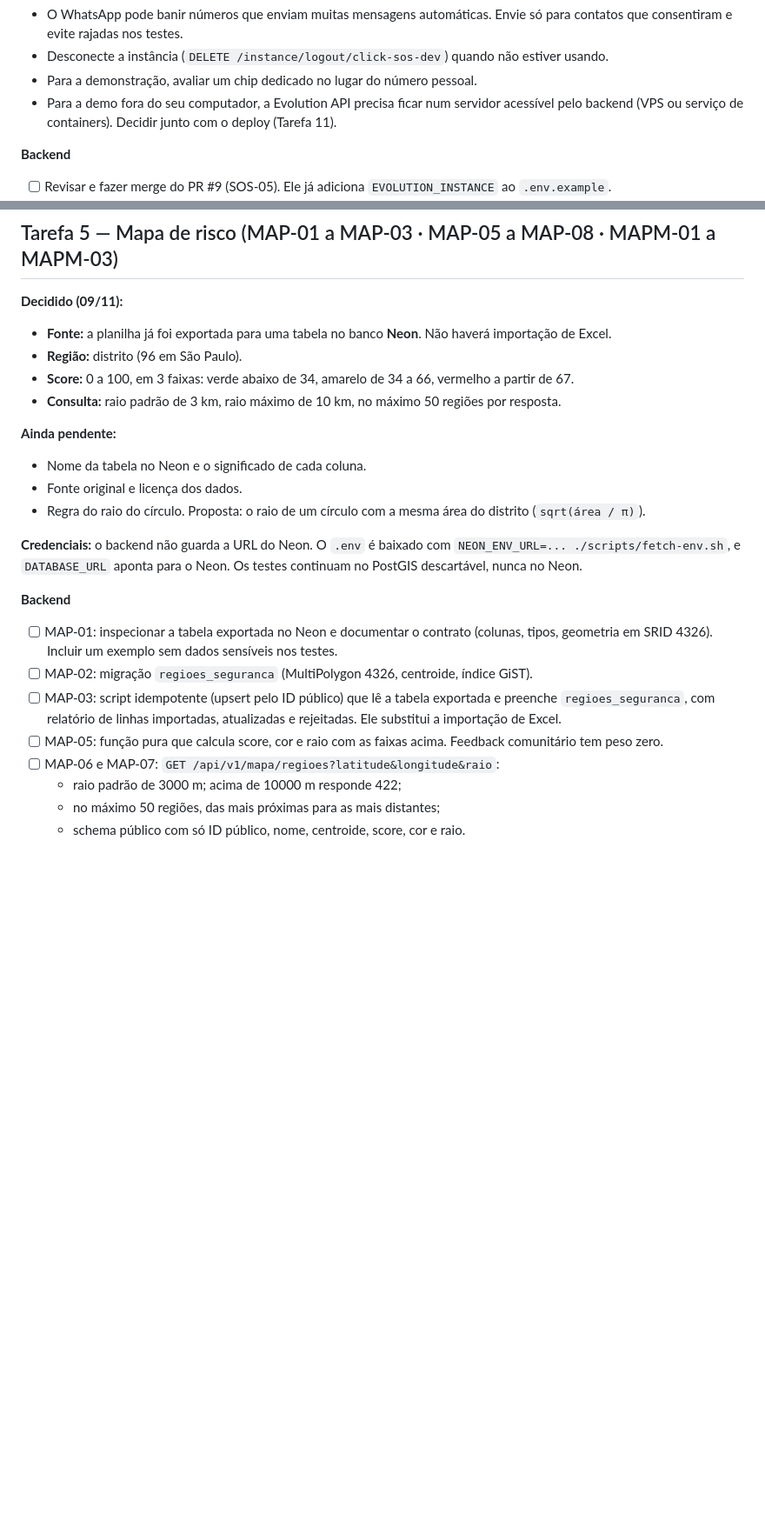
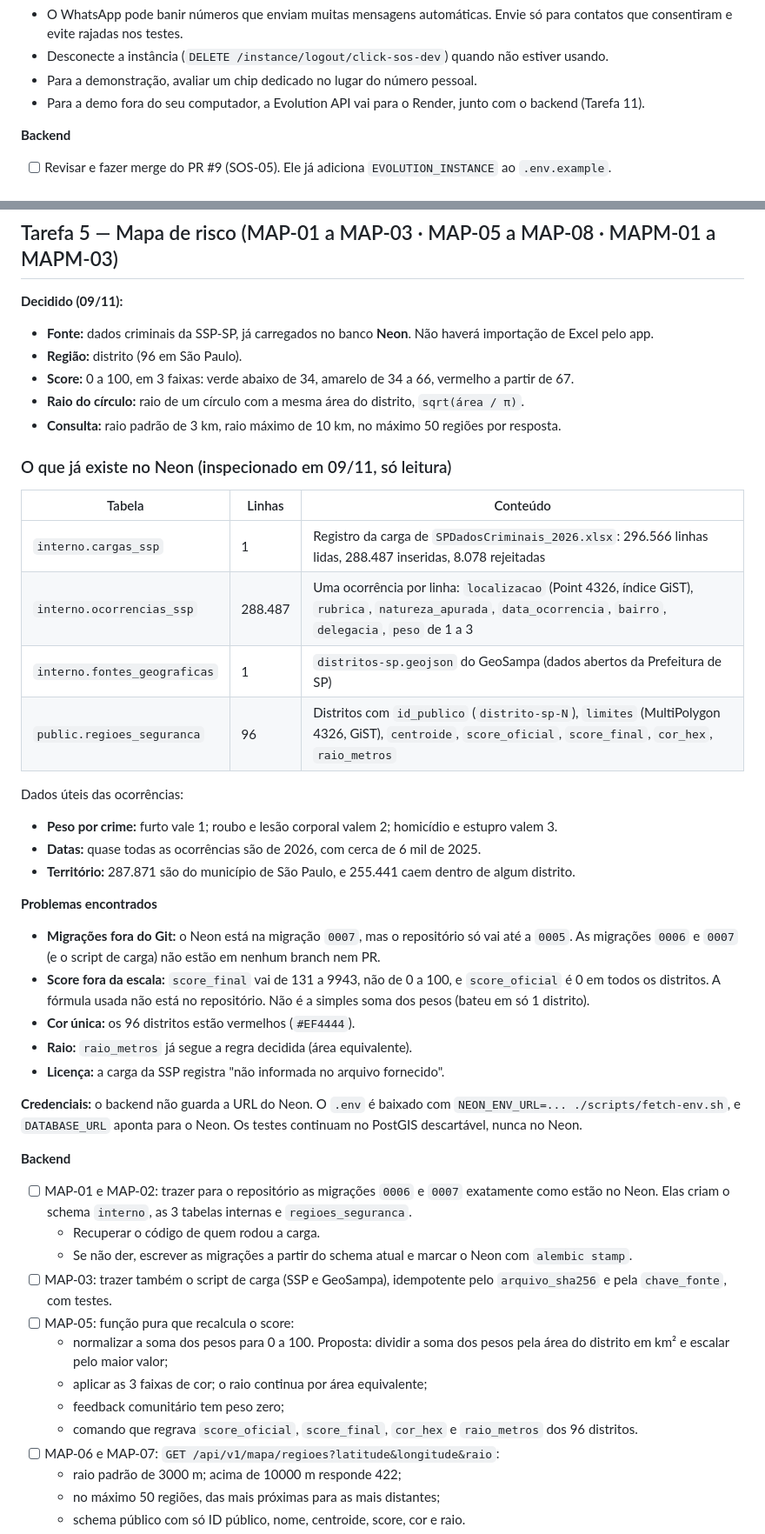
Before and after one commit to click-sos-lab-de-software-e-projetos/backend, a Markdown page: plans/what-needs-to-be-done.md, 2 parts joined by grey strips. Shown at 87% size. Drawn GitHub-style; blank space fills up the shorter version.

Commit message:
docs(plans): registra estado do Neon e decisões de mapa, deploy e acesso

```diff
--- a/plans/what-needs-to-be-done.md
+++ b/plans/what-needs-to-be-done.md
@@ -91,7 +91,7 @@ O cliente do PR #9 chama `POST {EVOLUTION_API_URL}/message/sendText/{EVOLUTION_I
 - O WhatsApp pode banir números que enviam muitas mensagens automáticas. Envie só para contatos que consentiram e evite rajadas nos testes.
 - Desconecte a instância (`DELETE /instance/logout/click-sos-dev`) quando não estiver usando.
 - Para a demonstração, avaliar um chip dedicado no lugar do número pessoal.
-- Para a demo fora do seu computador, a Evolution API precisa ficar num servidor acessível pelo backend (VPS ou serviço de containers). Decidir junto com o deploy (Tarefa 11).
+- Para a demo fora do seu computador, a Evolution API vai para o Render, junto com o backend (Tarefa 11).
 
 **Backend**
 - [ ] Revisar e fazer merge do PR #9 (SOS-05). Ele já adiciona `EVOLUTION_INSTANCE` ao `.env.example`.
@@ -139,23 +139,45 @@ O cliente do PR #9 chama `POST {EVOLUTION_API_URL}/message/sendText/{EVOLUTION_I
 ## Tarefa 5 — Mapa de risco (MAP-01 a MAP-03 · MAP-05 a MAP-08 · MAPM-01 a MAPM-03)
 
 **Decidido (09/11):**
-- **Fonte:** a planilha já foi exportada para uma tabela no banco **Neon**. Não haverá importação de Excel.
+- **Fonte:** dados criminais da SSP-SP, já carregados no banco **Neon**. Não haverá importação de Excel pelo app.
 - **Região:** distrito (96 em São Paulo).
 - **Score:** 0 a 100, em 3 faixas: verde abaixo de 34, amarelo de 34 a 66, vermelho a partir de 67.
+- **Raio do círculo:** raio de um círculo com a mesma área do distrito, `sqrt(área / π)`.
 - **Consulta:** raio padrão de 3 km, raio máximo de 10 km, no máximo 50 regiões por resposta.
 
-**Ainda pendente:**
-- Nome da tabela no Neon e o significado de cada coluna.
-- Fonte original e licença dos dados.
-- Regra do raio do círculo. Proposta: o raio de um círculo com a mesma área do distrito (`sqrt(área / π)`).
+### O que já existe no Neon (inspecionado em 09/11, só leitura)
+
+| Tabela | Linhas | Conteúdo |
+|--------|--------|----------|
+| `interno.cargas_ssp` | 1 | Registro da carga de `SPDadosCriminais_2026.xlsx`: 296.566 linhas lidas, 288.487 inseridas, 8.078 rejeitadas |
+| `interno.ocorrencias_ssp` | 288.487 | Uma ocorrência por linha: `localizacao` (Point 4326, índice GiST), `rubrica`, `natureza_apurada`, `data_ocorrencia`, `bairro`, `delegacia`, `peso` de 1 a 3 |
+| `interno.fontes_geograficas` | 1 | `distritos-sp.geojson` do GeoSampa (dados abertos da Prefeitura de SP) |
+| `public.regioes_seguranca` | 96 | Distritos com `id_publico` (`distrito-sp-N`), `limites` (MultiPolygon 4326, GiST), `centroide`, `score_oficial`, `score_final`, `cor_hex`, `raio_metros` |
+
+Dados úteis das ocorrências:
+- **Peso por crime:** furto vale 1; roubo e lesão corporal valem 2; homicídio e estupro valem 3.
+- **Datas:** quase todas as ocorrências são de 2026, com cerca de 6 mil de 2025.
+- **Território:** 287.871 são do município de São Paulo, e 255.441 caem dentro de algum distrito.
+
+**Problemas encontrados**
+- **Migrações fora do Git:** o Neon está na migração `0007`, mas o repositório só vai até a `0005`. As migrações `0006` e `0007` (e o script de carga) não estão em nenhum branch nem PR.
+- **Score fora da escala:** `score_final` vai de 131 a 9943, não de 0 a 100, e `score_oficial` é 0 em todos os distritos. A fórmula usada não está no repositório. Não é a simples soma dos pesos (bateu em só 1 distrito).
+- **Cor única:** os 96 distritos estão vermelhos (`#EF4444`).
+- **Raio:** `raio_metros` já segue a regra decidida (área equivalente).
+- **Licença:** a carga da SSP registra "não informada no arquivo fornecido".
 
 **Credenciais:** o backend não guarda a URL do Neon. O `.env` é baixado com `NEON_ENV_URL=... ./scripts/fetch-env.sh`, e `DATABASE_URL` aponta para o Neon. Os testes continuam no PostGIS descartável, nunca no Neon.
 
 **Backend**
-- [ ] MAP-01: inspecionar a tabela exportada no Neon e documentar o contrato (colunas, tipos, geometria em SRID 4326). Incluir um exemplo sem dados sensíveis nos testes.
-- [ ] MAP-02: migração `regioes_seguranca` (MultiPolygon 4326, centroide, índice GiST).
-- [ ] MAP-03: script idempotente (upsert pelo ID público) que lê a tabela exportada e preenche `regioes_seguranca`, com relatório de linhas importadas, atualizadas e rejeitadas. Ele substitui a importação de Excel.
-- [ ] MAP-05: função pura que calcula score, cor e raio com as faixas acima. Feedback comunitário tem peso zero.
+- [ ] MAP-01 e MAP-02: trazer para o repositório as migrações `0006` e `0007` exatamente como estão no Neon. Elas criam o schema `interno`, as 3 tabelas internas e `regioes_seguranca`.
+  - Recuperar o código de quem rodou a carga.
+  - Se não der, escrever as migrações a partir do schema atual e marcar o Neon com `alembic stamp`.
+- [ ] MAP-03: trazer também o script de carga (SSP e GeoSampa), idempotente pelo `arquivo_sha256` e pela `chave_fonte`, com testes.
+- [ ] MAP-05: função pura que recalcula o score:
+  - normalizar a soma dos pesos para 0 a 100. Proposta: dividir a soma dos pesos pela área do distrito em km² e escalar pelo maior valor;
+  - aplicar as 3 faixas de cor; o raio continua por área equivalente;
+  - feedback comunitário tem peso zero;
+  - comando que regrava `score_oficial`, `score_final`, `cor_hex` e `raio_metros` dos 96 distritos.
 - [ ] MAP-06 e MAP-07: `GET /api/v1/mapa/regioes?latitude&longitude&raio`:
   - raio padrão de 3000 m; acima de 10000 m responde 422;
   - no máximo 50 regiões, das mais próximas para as mais distantes;
```
Also changed, not shown: other parts of plans/what-needs-to-be-done.md (+22 -11 lines).
